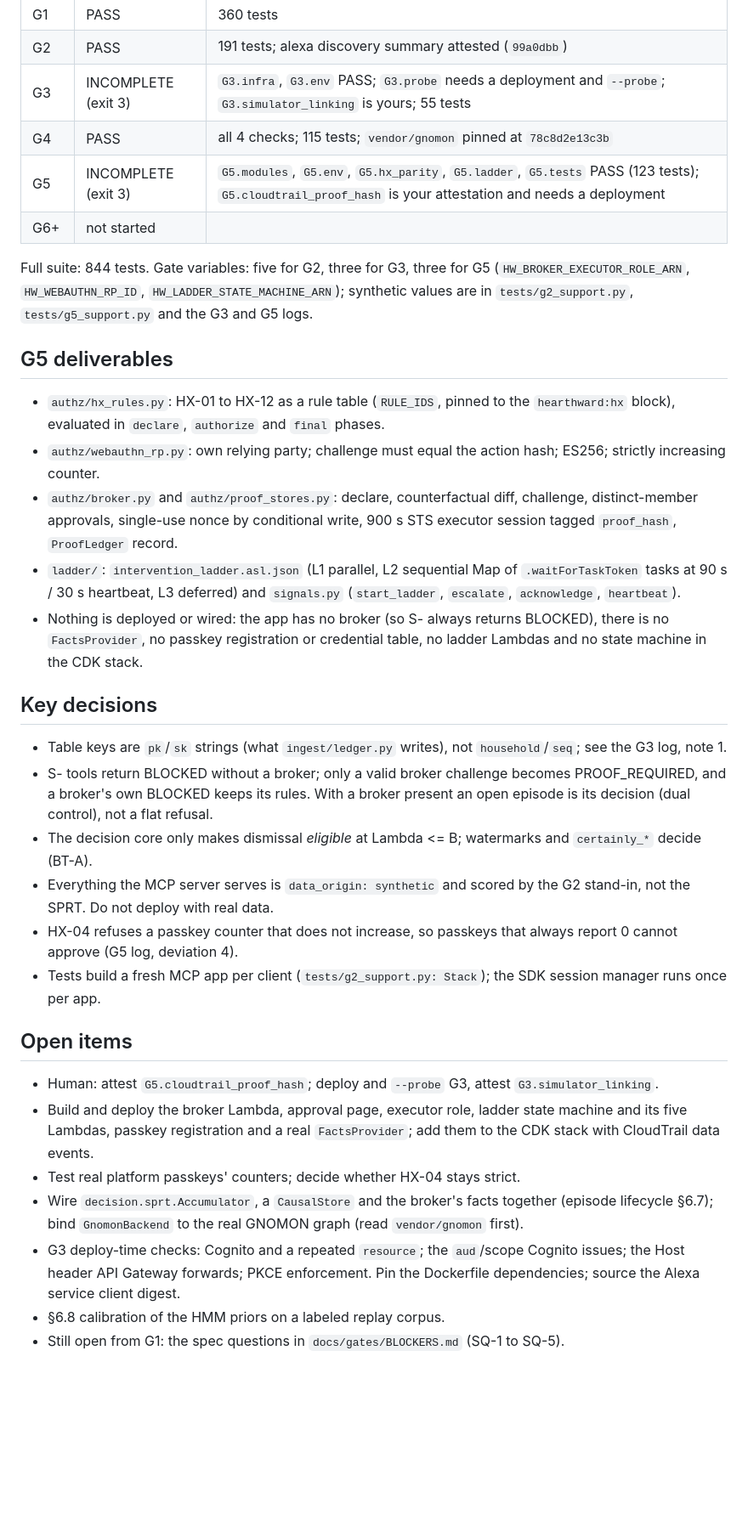
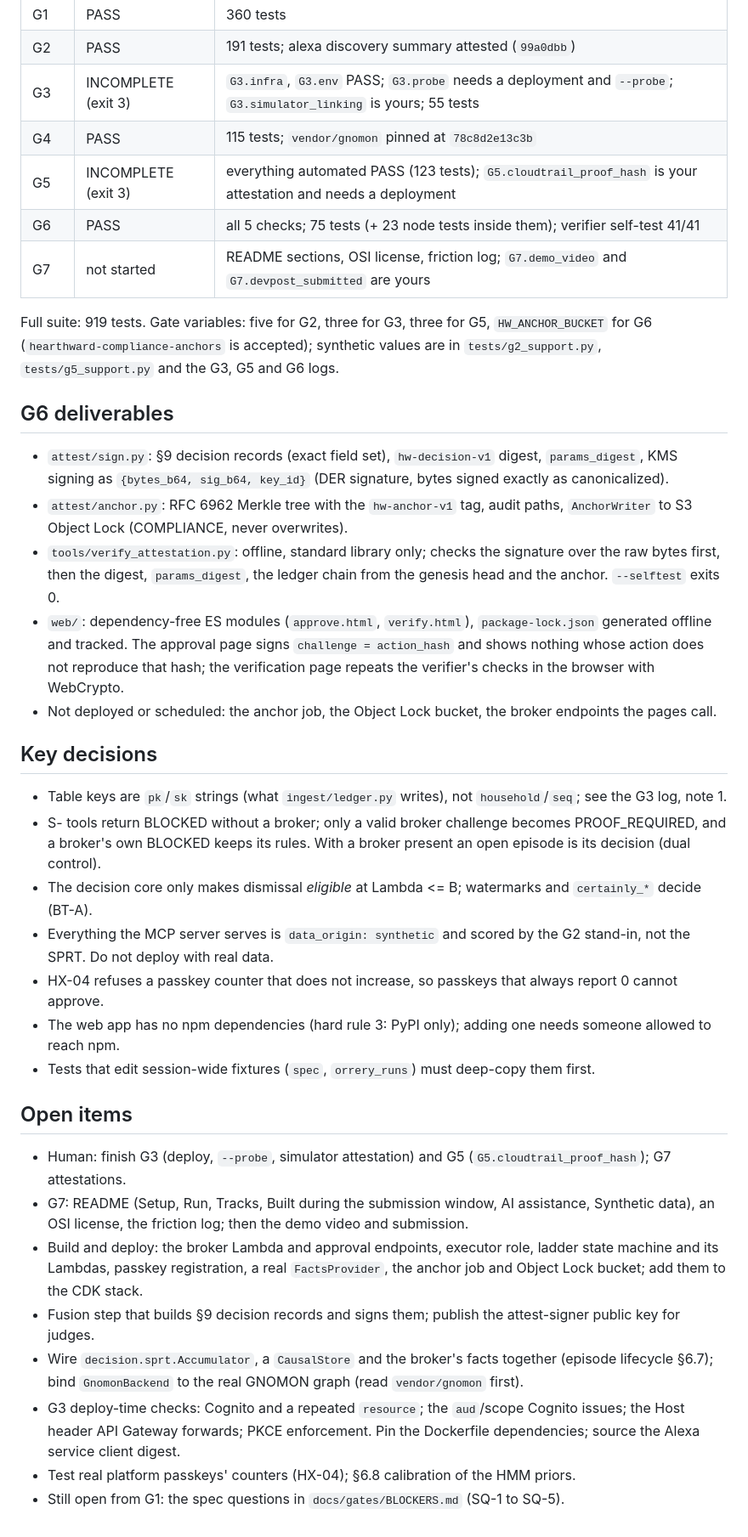
Before and after one commit to suryaprasanthcse/hearthward, a Markdown page: STATE.md, the part around one of its changes. Shown at 85% size. GitHub-like rendering; blank space fills up the shorter version.

Commit message:
docs(G6): completion log and state snapshot

```diff
--- a/STATE.md
+++ b/STATE.md
@@ -18,47 +21,51 @@ ladder`), followed by the docs commit that adds the G5 log and this file. Before
 | G1 | PASS | 360 tests |
 | G2 | PASS | 191 tests; alexa discovery summary attested (`99a0dbb`) |
 | G3 | INCOMPLETE (exit 3) | `G3.infra`, `G3.env` PASS; `G3.probe` needs a deployment and `--probe`; `G3.simulator_linking` is yours; 55 tests |
-| G4 | PASS | all 4 checks; 115 tests; `vendor/gnomon` pinned at `78c8d2e13c3b` |
-| G5 | INCOMPLETE (exit 3) | `G5.modules`, `G5.env`, `G5.hx_parity`, `G5.ladder`, `G5.tests` PASS (123 tests); `G5.cloudtrail_proof_hash` is your attestation and needs a deployment |
-| G6+ | not started | |
+| G4 | PASS | 115 tests; `vendor/gnomon` pinned at `78c8d2e13c3b` |
+| G5 | INCOMPLETE (exit 3) | everything automated PASS (123 tests); `G5.cloudtrail_proof_hash` is your attestation and needs a deployment |
+| G6 | PASS | all 5 checks; 75 tests (+ 23 node tests inside them); verifier self-test 41/41 |
+| G7 | not started | README sections, OSI license, friction log; `G7.demo_video` and `G7.devpost_submitted` are yours |
 
-Full suite: 844 tests. Gate variables: five for G2, three for G3, three for G5 (`HW_BROKER_EXECUTOR_ROLE_ARN`,
-`HW_WEBAUTHN_RP_ID`, `HW_LADDER_STATE_MACHINE_ARN`); synthetic values are in `tests/g2_support.py`,
-`tests/g5_support.py` and the G3 and G5 logs.
+Full suite: 919 tests. Gate variables: five for G2, three for G3, three for G5, `HW_ANCHOR_BUCKET` for G6
+(`hearthward-compliance-anchors` is accepted); synthetic values are in `tests/g2_support.py`, `tests/g5_support.py` and
+the G3, G5 and G6 logs.
 
-## G5 deliverables
+## G6 deliverables
 
-- `authz/hx_rules.py`: HX-01 to HX-12 as a rule table (`RULE_IDS`, pinned to the `hearthward:hx` block), evaluated in
-  `declare`, `authorize` and `final` phases.
-- `authz/webauthn_rp.py`: own relying party; challenge must equal the action hash; ES256; strictly increasing counter.
-- `authz/broker.py` and `authz/proof_stores.py`: declare, counterfactual diff, challenge, distinct-member approvals,
-  single-use nonce by conditional write, 900 s STS executor session tagged `proof_hash`, `ProofLedger` record.
-- `ladder/`: `intervention_ladder.asl.json` (L1 parallel, L2 sequential Map of `.waitForTaskToken` tasks at 90 s /
-  30 s heartbeat, L3 deferred) and `signals.py` (`start_ladder`, `escalate`, `acknowledge`, `heartbeat`).
-- Nothing is deployed or wired: the app has no broker (so S- always returns BLOCKED), there is no `FactsProvider`,
-  no passkey registration or credential table, no ladder Lambdas and no state machine in the CDK stack.
+- `attest/sign.py`: §9 decision records (exact field set), `hw-decision-v1` digest, `params_digest`, KMS signing as
+  `{bytes_b64, sig_b64, key_id}` (DER signature, bytes signed exactly as canonicalized).
+- `attest/anchor.py`: RFC 6962 Merkle tree with the `hw-anchor-v1` tag, audit paths, `AnchorWriter` to S3 Object Lock
+  (COMPLIANCE, never overwrites).
+- `tools/verify_attestation.py`: offline, standard library only; checks the signature over the raw bytes first, then the
+  digest, `params_digest`, the ledger chain from the genesis head and the anchor. `--selftest` exits 0.
+- `web/`: dependency-free ES modules (`approve.html`, `verify.html`), `package-lock.json` generated offline and tracked.
+  The approval page signs `challenge = action_hash` and shows nothing whose action does not reproduce that hash; the
+  verification page repeats the verifier's checks in the browser with WebCrypto.
+- Not deployed or scheduled: the anchor job, the Object Lock bucket, the broker endpoints the pages call.
 
 ## Key decisions
 
 - Table keys are `pk`/`sk` strings (what `ingest/ledger.py` writes), not `household`/`seq`; see the G3 log, note 1.
 - S- tools return BLOCKED without a broker; only a valid broker challenge becomes PROOF_REQUIRED, and a broker's own
-  BLOCKED keeps its rules. With a broker present an open episode is its decision (dual control), not a flat refusal.
+  BLOCKED keeps its rules. With a broker present an open episode is its decision (dual control).
 - The decision core only makes dismissal *eligible* at Lambda <= B; watermarks and `certainly_*` decide (BT-A).
 - Everything the MCP server serves is `data_origin: synthetic` and scored by the G2 stand-in, not the SPRT. Do not
   deploy with real data.
-- HX-04 refuses a passkey counter that does not increase, so passkeys that always report 0 cannot approve (G5 log,
-  deviation 4).
-- Tests build a fresh MCP app per client (`tests/g2_support.py: Stack`); the SDK session manager runs once per app.
+- HX-04 refuses a passkey counter that does not increase, so passkeys that always report 0 cannot approve.
+- The web app has no npm dependencies (hard rule 3: PyPI only); adding one needs someone allowed to reach npm.
+- Tests that edit session-wide fixtures (`spec`, `orrery_runs`) must deep-copy them first.
 
 ## Open items
 
-- Human: attest `G5.cloudtrail_proof_hash`; deploy and `--probe` G3, attest `G3.simulator_linking`.
-- Build and deploy the broker Lambda, approval page, executor role, ladder state machine and its five Lambdas, passkey
-  registration and a real `FactsProvider`; add them to the CDK stack with CloudTrail data events.
-- Test real platform passkeys' counters; decide whether HX-04 stays strict.
+- Human: finish G3 (deploy, `--probe`, simulator attestation) and G5 (`G5.cloudtrail_proof_hash`); G7 attestations.
+- G7: README (Setup, Run, Tracks, Built during the submission window, AI assistance, Synthetic data), an OSI license,
+  the friction log; then the demo video and submission.
+- Build and deploy: the broker Lambda and approval endpoints, executor role, ladder state machine and its Lambdas,
+  passkey registration, a real `FactsProvider`, the anchor job and Object Lock bucket; add them to the CDK stack.
+- Fusion step that builds §9 decision records and signs them; publish the attest-signer public key for judges.
 - Wire `decision.sprt.Accumulator`, a `CausalStore` and the broker's facts together (episode lifecycle §6.7); bind
   `GnomonBackend` to the real GNOMON graph (read `vendor/gnomon` first).
 - G3 deploy-time checks: Cognito and a repeated `resource`; the `aud`/scope Cognito issues; the Host header API
   Gateway forwards; PKCE enforcement. Pin the Dockerfile dependencies; source the Alexa service client digest.
-- §6.8 calibration of the HMM priors on a labeled replay corpus.
+- Test real platform passkeys' counters (HX-04); §6.8 calibration of the HMM priors.
 - Still open from G1: the spec questions in `docs/gates/BLOCKERS.md` (SQ-1 to SQ-5).
```
Also changed, not shown: other parts of STATE.md (+8 -5 lines), docs/gates/G6_COMPLETION_LOG.md (added, +135 -0 lines).
